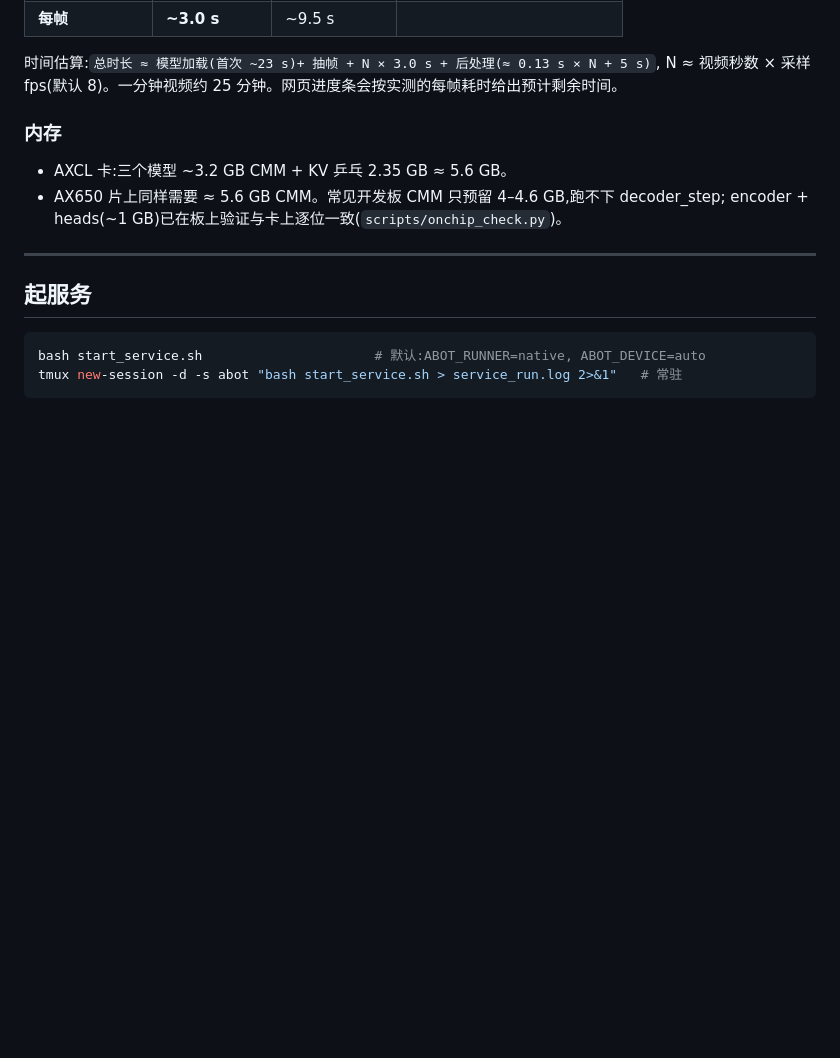
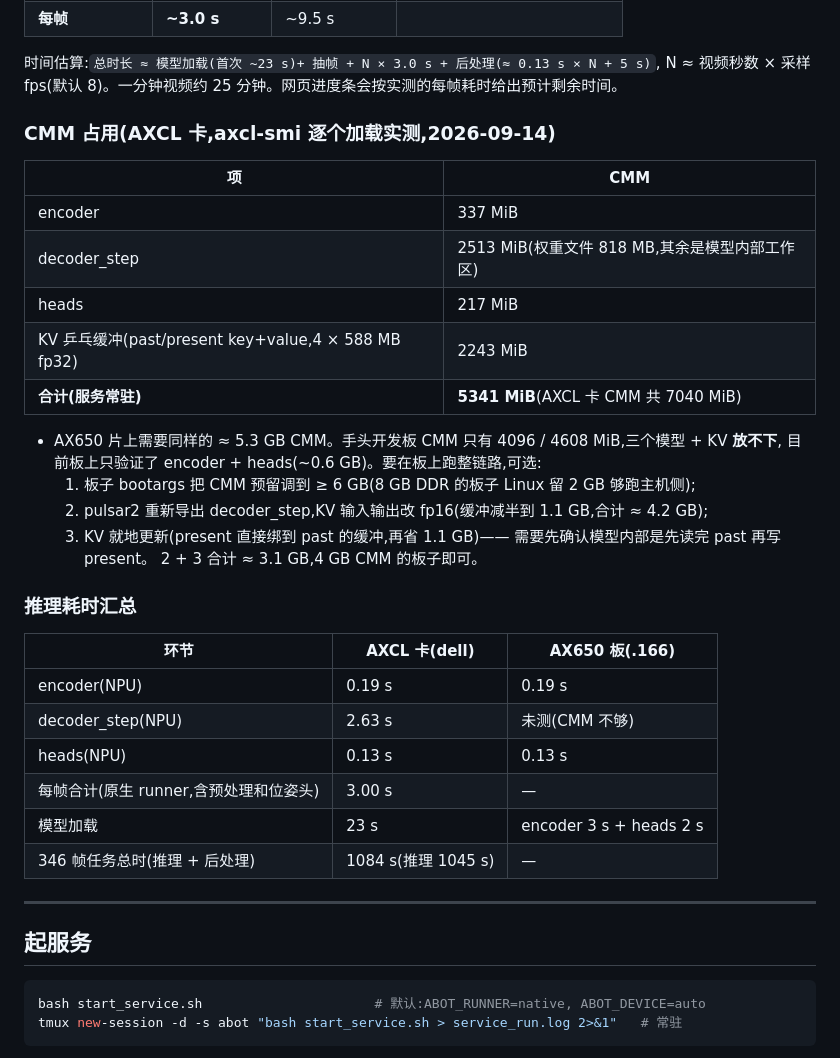
Before and after one commit to AXERA-TECH/ABot-Recon, a Markdown page: README.md, the part around the change. GitHub-like rendering; blank space fills up the shorter version.

Commit message:
README: measured CMM usage per model and inference timing summary

```diff
--- a/README.md
+++ b/README.md
@@ -129,11 +129,33 @@ pyaxengine 的 `InferenceSession.run()` 每次调用把**所有**输入拷上设
 时间估算:`总时长 ≈ 模型加载(首次 ~23 s)+ 抽帧 + N × 3.0 s + 后处理(≈ 0.13 s × N + 5 s)`,
 N ≈ 视频秒数 × 采样 fps(默认 8)。一分钟视频约 25 分钟。网页进度条会按实测的每帧耗时给出预计剩余时间。
 
-### 内存
+### CMM 占用(AXCL 卡,axcl-smi 逐个加载实测,2026-09-14)
 
-- AXCL 卡:三个模型 ~3.2 GB CMM + KV 乒乓 2.35 GB ≈ 5.6 GB。
-- AX650 片上同样需要 ≈ 5.6 GB CMM。常见开发板 CMM 只预留 4–4.6 GB,跑不下 decoder_step;
-  encoder + heads(~1 GB)已在板上验证与卡上逐位一致(`scripts/onchip_check.py`)。
+| 项 | CMM |
+|---|---|
+| encoder | 337 MiB |
+| decoder_step | 2513 MiB(权重文件 818 MB,其余是模型内部工作区) |
+| heads | 217 MiB |
+| KV 乒乓缓冲(past/present key+value,4 × 588 MB fp32) | 2243 MiB |
+| **合计(服务常驻)** | **5341 MiB**(AXCL 卡 CMM 共 7040 MiB) |
+
+- AX650 片上需要同样的 ≈ 5.3 GB CMM。手头开发板 CMM 只有 4096 / 4608 MiB,三个模型 + KV **放不下**,
+  目前板上只验证了 encoder + heads(~0.6 GB)。要在板上跑整链路,可选:
+  1. 板子 bootargs 把 CMM 预留调到 ≥ 6 GB(8 GB DDR 的板子 Linux 留 2 GB 够跑主机侧);
+  2. pulsar2 重新导出 decoder_step,KV 输入输出改 fp16(缓冲减半到 1.1 GB,合计 ≈ 4.2 GB);
+  3. KV 就地更新(present 直接绑到 past 的缓冲,再省 1.1 GB)—— 需要先确认模型内部是先读完 past 再写 present。
+  2 + 3 合计 ≈ 3.1 GB,4 GB CMM 的板子即可。
+
+### 推理耗时汇总
+
+| 环节 | AXCL 卡(dell) | AX650 板(.166) |
+|---|---|---|
+| encoder(NPU) | 0.19 s | 0.19 s |
+| decoder_step(NPU) | 2.63 s | 未测(CMM 不够) |
+| heads(NPU) | 0.13 s | 0.13 s |
+| 每帧合计(原生 runner,含预处理和位姿头) | 3.00 s | — |
+| 模型加载 | 23 s | encoder 3 s + heads 2 s |
+| 346 帧任务总时(推理 + 后处理) | 1084 s(推理 1045 s) | — |
 
 ---
 
```
